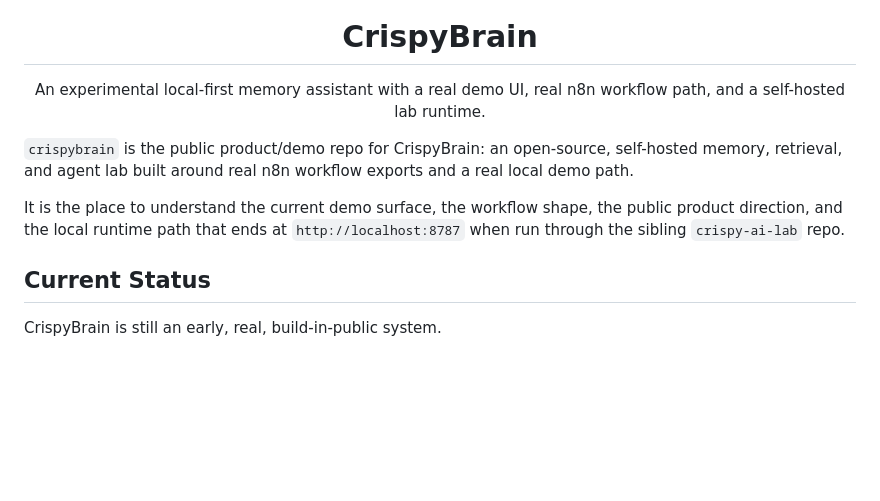
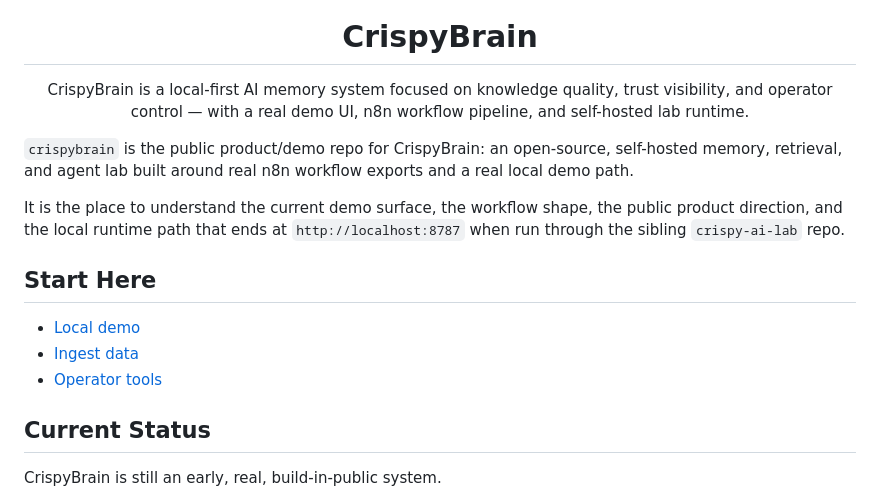
Before and after one commit to Crispy-Biscuits-AI/crispybrain, a Markdown page: README.md, the part around the change. GitHub-like rendering; blank space fills up the shorter version.

Commit message:
docs: add start here section and improve README description

```diff
--- a/README.md
+++ b/README.md
@@ -5,12 +5,18 @@
 <h1 align="center">CrispyBrain</h1>
 
 <p align="center">
-  An experimental local-first memory assistant with a real demo UI, real n8n workflow path, and a self-hosted lab runtime.
+  CrispyBrain is a local-first AI memory system focused on knowledge quality, trust visibility, and operator control — with a real demo UI, n8n workflow pipeline, and self-hosted lab runtime.
 </p>
 
 `crispybrain` is the public product/demo repo for CrispyBrain: an open-source, self-hosted memory, retrieval, and agent lab built around real n8n workflow exports and a real local demo path.
 
 It is the place to understand the current demo surface, the workflow shape, the public product direction, and the local runtime path that ends at `http://localhost:8787` when run through the sibling `crispy-ai-lab` repo.
+
+## Start Here
+
+- [Local demo](docs/demo-local.md)
+- [Ingest data](docs/ingest-text.md)
+- [Operator tools](docs/operator-quickstart.md)
 
 ## Current Status
 
```
